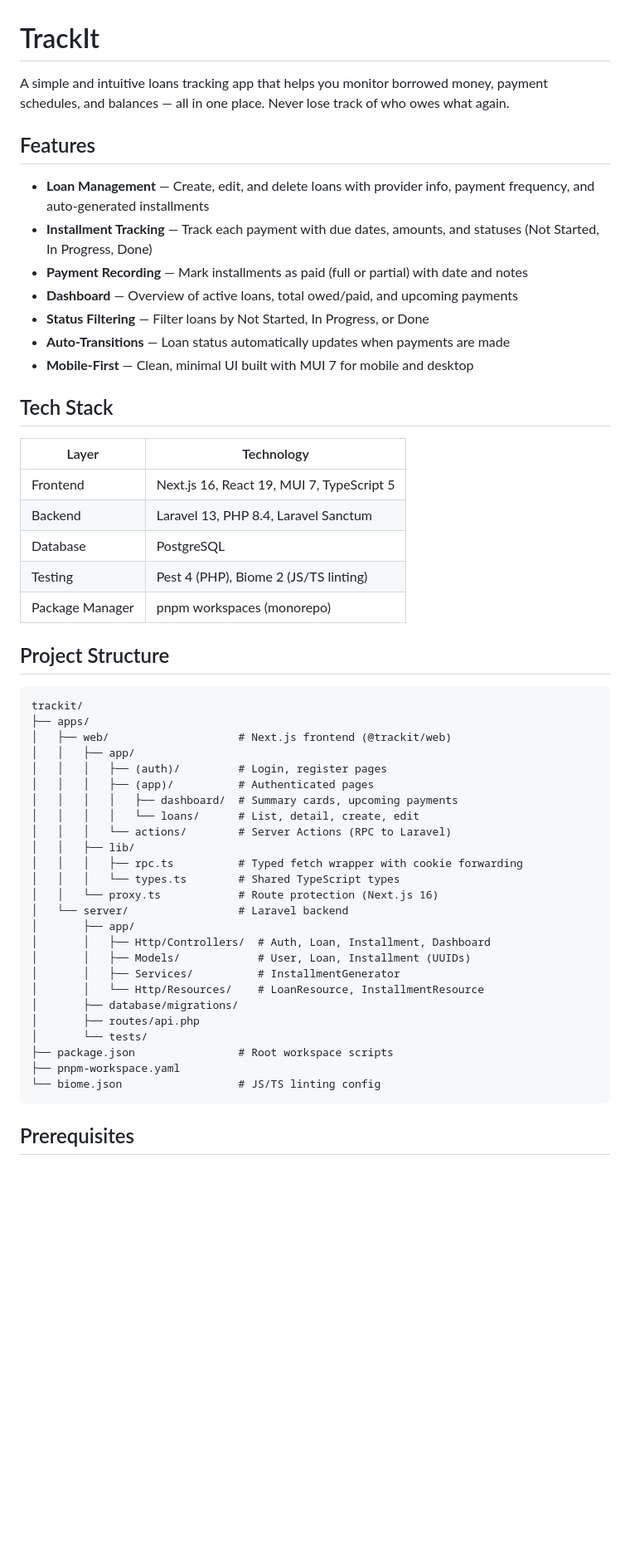
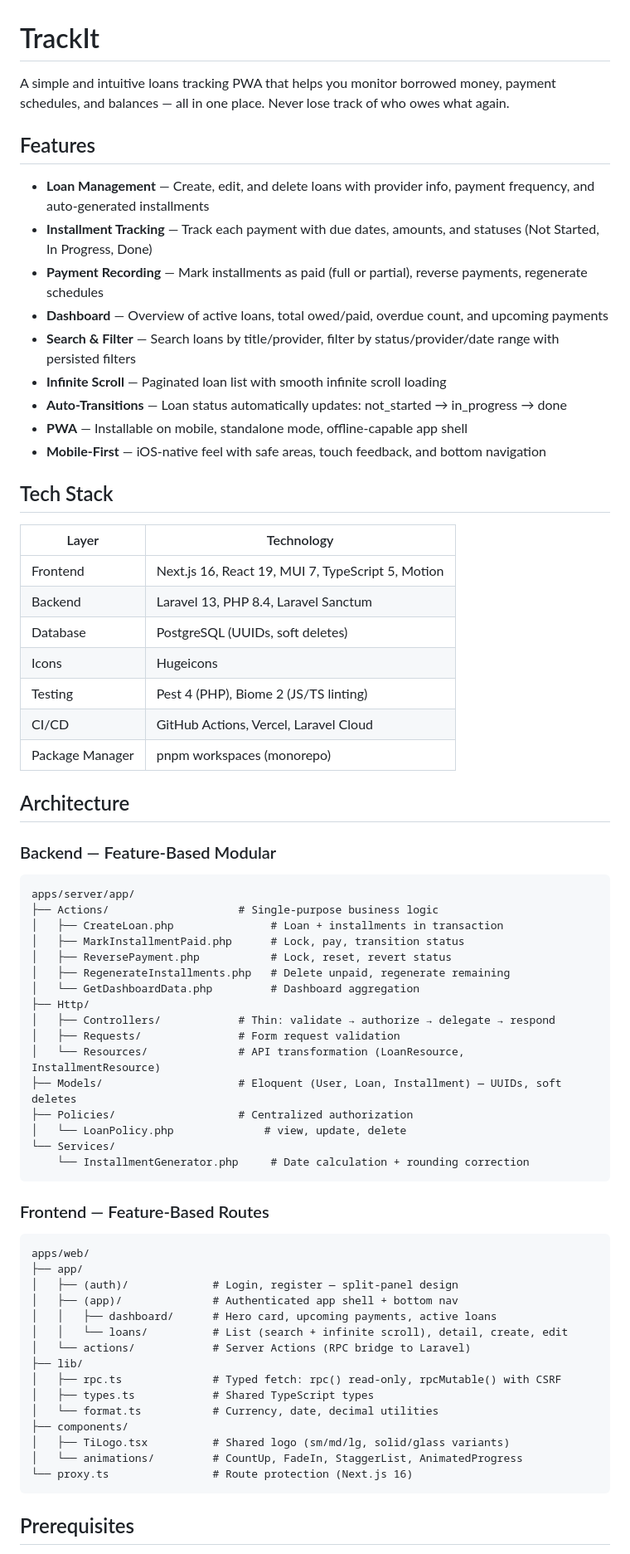
Before and after one commit to renoangelobanderlipe/trackit, a Markdown page: README.md, the part around one of its changes. Shown at 83% size. Rendered like a GitHub page; blank space fills up the shorter version.

````diff
--- a/README.md
+++ b/README.md
@@ -1,55 +1,72 @@
 # TrackIt
 
-A simple and intuitive loans tracking app that helps you monitor borrowed money, payment schedules, and balances — all in one place. Never lose track of who owes what again.
+A simple and intuitive loans tracking PWA that helps you monitor borrowed money, payment schedules, and balances — all in one place. Never lose track of who owes what again.
 
 ## Features
 
 - **Loan Management** — Create, edit, and delete loans with provider info, payment frequency, and auto-generated installments
 - **Installment Tracking** — Track each payment with due dates, amounts, and statuses (Not Started, In Progress, Done)
-- **Payment Recording** — Mark installments as paid (full or partial) with date and notes
-- **Dashboard** — Overview of active loans, total owed/paid, and upcoming payments
-- **Status Filtering** — Filter loans by Not Started, In Progress, or Done
-- **Auto-Transitions** — Loan status automatically updates when payments are made
-- **Mobile-First** — Clean, minimal UI built with MUI 7 for mobile and desktop
+- **Payment Recording** — Mark installments as paid (full or partial), reverse payments, regenerate schedules
+- **Dashboard** — Overview of active loans, total owed/paid, overdue count, and upcoming payments
+- **Search & Filter** — Search loans by title/provider, filter by status/provider/date range with persisted filters
+- **Infinite Scroll** — Paginated loan list with smooth infinite scroll loading
+- **Auto-Transitions** — Loan status automatically updates: not_started → in_progress → done
+- **PWA** — Installable on mobile, standalone mode, offline-capable app shell
+- **Mobile-First** — iOS-native feel with safe areas, touch feedback, and bottom navigation
 
 ## Tech Stack
 
 | Layer | Technology |
 |-------|-----------|
-| Frontend | Next.js 16, React 19, MUI 7, TypeScript 5 |
+| Frontend | Next.js 16, React 19, MUI 7, TypeScript 5, Motion |
 | Backend | Laravel 13, PHP 8.4, Laravel Sanctum |
-| Database | PostgreSQL |
+| Database | PostgreSQL (UUIDs, soft deletes) |
+| Icons | Hugeicons |
 | Testing | Pest 4 (PHP), Biome 2 (JS/TS linting) |
+| CI/CD | GitHub Actions, Vercel, Laravel Cloud |
 | Package Manager | pnpm workspaces (monorepo) |
 
-## Project Structure
+## Architecture
+
+### Backend — Feature-Based Modular
 
 ```
-trackit/
-├── apps/
-│   ├── web/                    # Next.js frontend (@trackit/web)
-│   │   ├── app/
-│   │   │   ├── (auth)/         # Login, register pages
-│   │   │   ├── (app)/          # Authenticated pages
-│   │   │   │   ├── dashboard/  # Summary cards, upcoming payments
-│   │   │   │   └── loans/      # List, detail, create, edit
-│   │   │   └── actions/        # Server Actions (RPC to Laravel)
-│   │   ├── lib/
-│   │   │   ├── rpc.ts          # Typed fetch wrapper with cookie forwarding
-│   │   │   └── types.ts        # Shared TypeScript types
-│   │   └── proxy.ts            # Route protection (Next.js 16)
-│   └── server/                 # Laravel backend
-│       ├── app/
-│       │   ├── Http/Controllers/  # Auth, Loan, Installment, Dashboard
-│       │   ├── Models/            # User, Loan, Installment (UUIDs)
-│       │   ├── Services/          # InstallmentGenerator
-│       │   └── Http/Resources/    # LoanResource, InstallmentResource
-│       ├── database/migrations/
-│       ├── routes/api.php
-│       └── tests/
-├── package.json                # Root workspace scripts
-├── pnpm-workspace.yaml
-└── biome.json                  # JS/TS linting config
+apps/server/app/
+├── Actions/                    # Single-purpose business logic
+│   ├── CreateLoan.php               # Loan + installments in transaction
+│   ├── MarkInstallmentPaid.php      # Lock, pay, transition status
+│   ├── ReversePayment.php           # Lock, reset, revert status
+│   ├── RegenerateInstallments.php   # Delete unpaid, regenerate remaining
+│   └── GetDashboardData.php         # Dashboard aggregation
+├── Http/
+│   ├── Controllers/            # Thin: validate → authorize → delegate → respond
+│   ├── Requests/               # Form request validation
+│   └── Resources/              # API transformation (LoanResource, InstallmentResource)
+├── Models/                     # Eloquent (User, Loan, Installment) — UUIDs, soft deletes
+├── Policies/                   # Centralized authorization
+│   └── LoanPolicy.php              # view, update, delete
+└── Services/
+    └── InstallmentGenerator.php     # Date calculation + rounding correction
+```
+
+### Frontend — Feature-Based Routes
+
+```
+apps/web/
+├── app/
+│   ├── (auth)/             # Login, register — split-panel design
+│   ├── (app)/              # Authenticated app shell + bottom nav
+│   │   ├── dashboard/      # Hero card, upcoming payments, active loans
+│   │   └── loans/          # List (search + infinite scroll), detail, create, edit
+│   └── actions/            # Server Actions (RPC bridge to Laravel)
+├── lib/
+│   ├── rpc.ts              # Typed fetch: rpc() read-only, rpcMutable() with CSRF
+│   ├── types.ts            # Shared TypeScript types
+│   └── format.ts           # Currency, date, decimal utilities
+├── components/
+│   ├── TiLogo.tsx          # Shared logo (sm/md/lg, solid/glass variants)
+│   └── animations/         # CountUp, FadeIn, StaggerList, AnimatedProgress
+└── proxy.ts                # Route protection (Next.js 16)
 ```
 
 ## Prerequisites
````
Also changed, not shown: other parts of README.md (+48 -65 lines), CLAUDE.md (+70 -49 lines).
